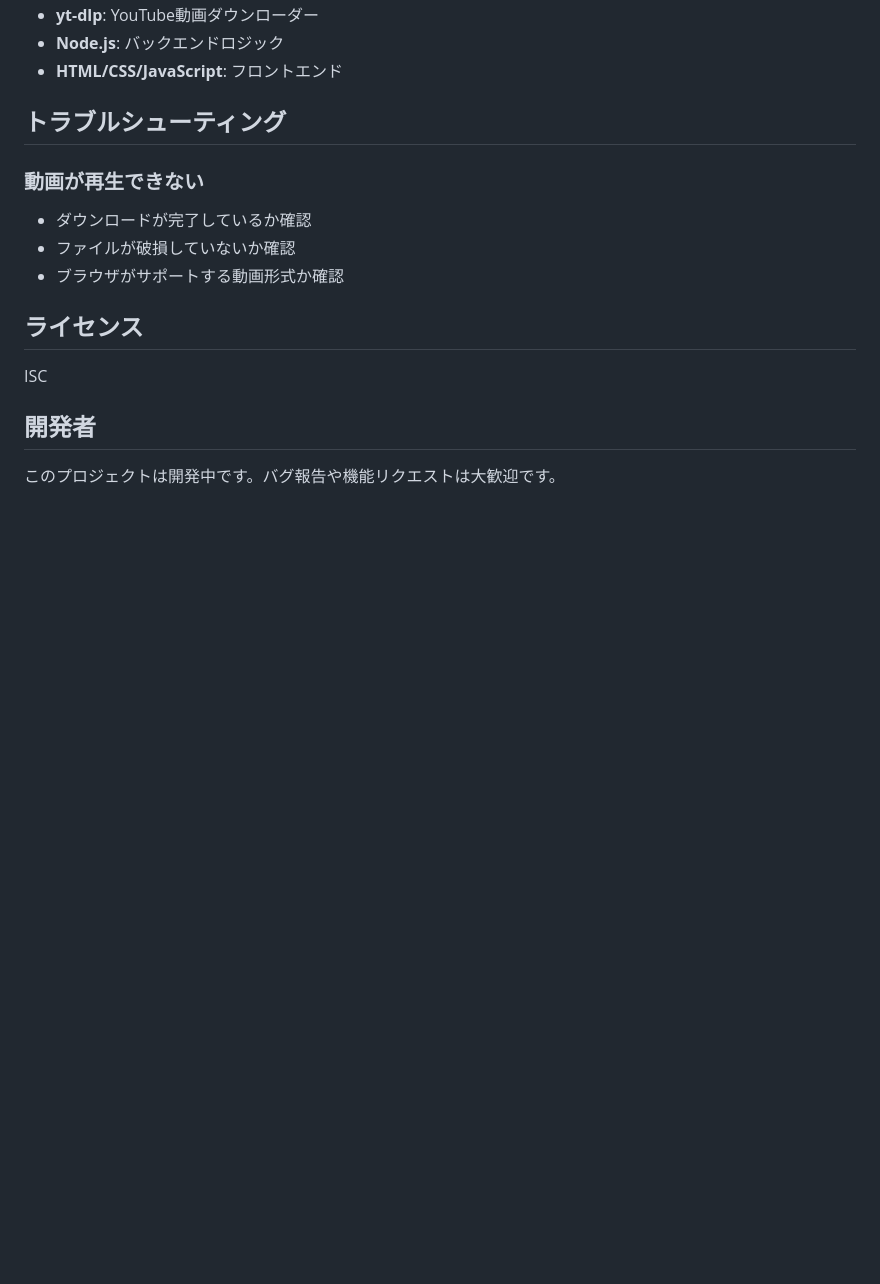
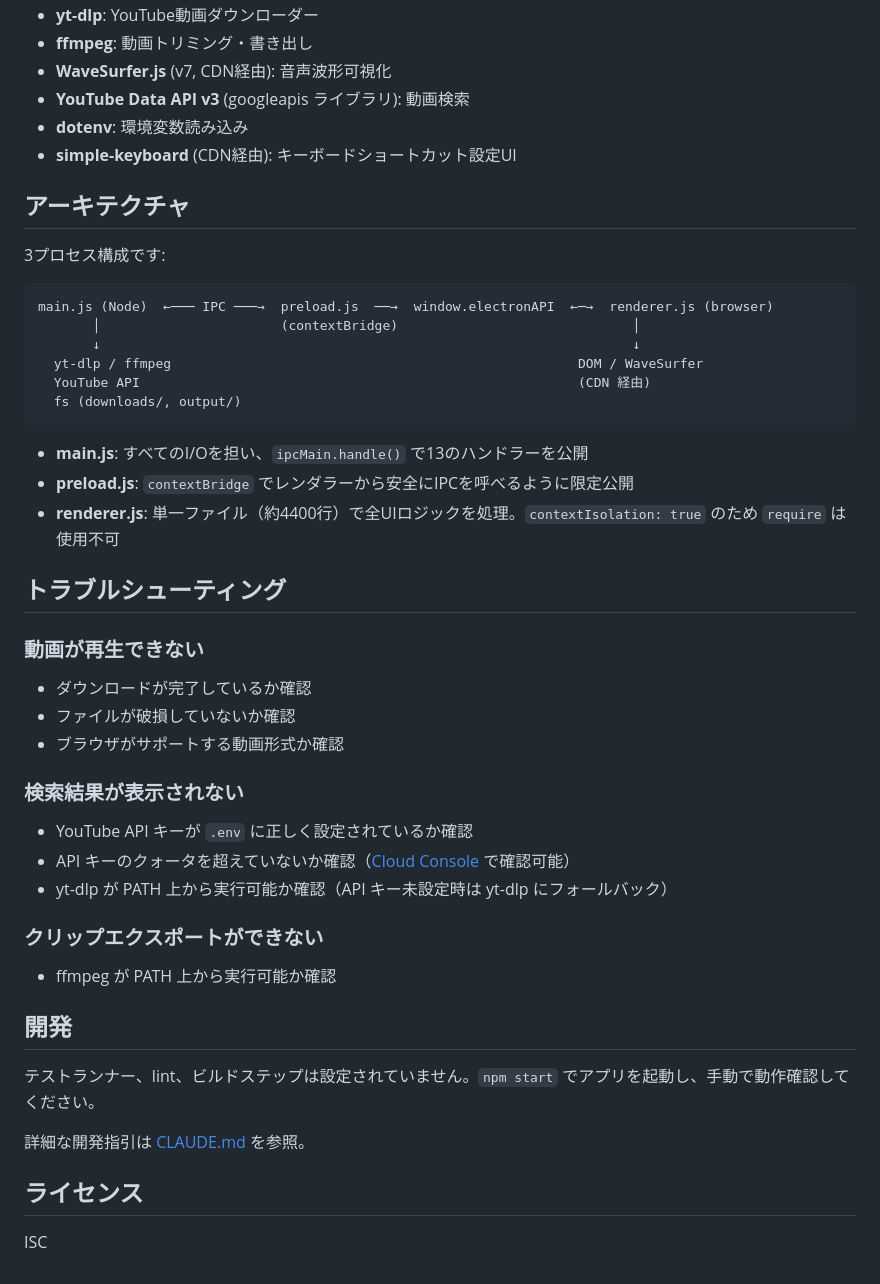
Before and after one commit to furen-button/youtube-clip-tool, a Markdown page: README.md, the part around one of its changes. Drawn GitHub-style; blank space fills up the shorter version.

````diff
--- a/README.md
+++ b/README.md
@@ -112,6 +148,26 @@ youtube-clip-tool/
 - **yt-dlp**: YouTube動画ダウンローダー
-- **Node.js**: バックエンドロジック
-- **HTML/CSS/JavaScript**: フロントエンド
+- **ffmpeg**: 動画トリミング・書き出し
+- **WaveSurfer.js** (v7, CDN経由): 音声波形可視化
+- **YouTube Data API v3** (googleapis ライブラリ): 動画検索
+- **dotenv**: 環境変数読み込み
+- **simple-keyboard** (CDN経由): キーボードショートカット設定UI
+
+## アーキテクチャ
+
+3プロセス構成です:
+
+```
+main.js (Node)  ←─── IPC ───→  preload.js  ──→  window.electronAPI  ←─→  renderer.js (browser)
+       │                       (contextBridge)                              │
+       ↓                                                                    ↓
+  yt-dlp / ffmpeg                                                    DOM / WaveSurfer
+  YouTube API                                                        (CDN 経由)
+  fs (downloads/, output/)
+```
+
+- **main.js**: すべてのI/Oを担い、`ipcMain.handle()` で13のハンドラーを公開
+- **preload.js**: `contextBridge` でレンダラーから安全にIPCを呼べるように限定公開
+- **renderer.js**: 単一ファイル（約4400行）で全UIロジックを処理。`contextIsolation: true` のため `require` は使用不可
 
 ## トラブルシューティング
 
@@ -121,10 +177,22 @@ youtube-clip-tool/
 - ファイルが破損していないか確認
 - ブラウザがサポートする動画形式か確認
 
+### 検索結果が表示されない
+
+- YouTube API キーが `.env` に正しく設定されているか確認
+- API キーのクォータを超えていないか確認（[Cloud Console](https://console.cloud.google.com/apis/api/youtube.googleapis.com/quota) で確認可能）
+- yt-dlp が PATH 上から実行可能か確認（API キー未設定時は yt-dlp にフォールバック）
+
+### クリップエクスポートができない
+
+- ffmpeg が PATH 上から実行可能か確認
+
+## 開発
+
+テストランナー、lint、ビルドステップは設定されていません。`npm start` でアプリを起動し、手動で動作確認してください。
+
+詳細な開発指引は [CLAUDE.md](CLAUDE.md) を参照。
+
 ## ライセンス
 
 ISC
-
-## 開発者
-
-このプロジェクトは開発中です。バグ報告や機能リクエストは大歓迎です。
````
Also changed, not shown: other parts of README.md (+64 -28 lines), CLAUDE.md (+6 -4 lines).
